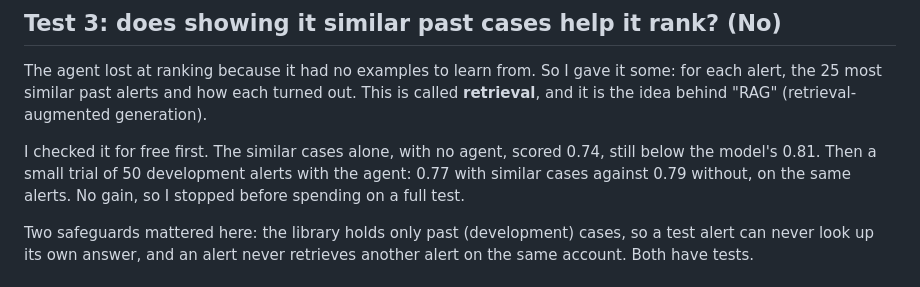
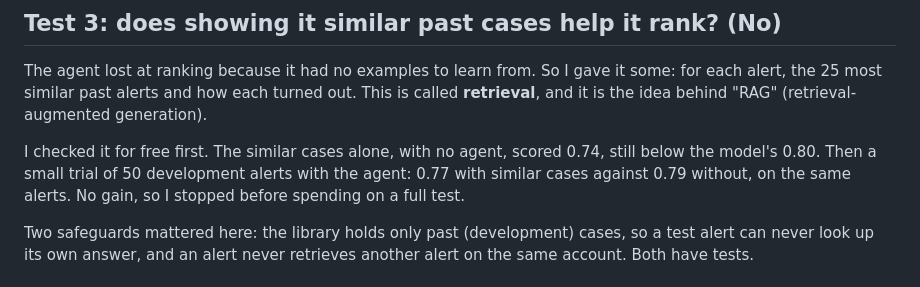
Before and after one commit to mathukumillidivya/aml-sentinel, a Markdown page: docs/step-7-explainer.md, the part around the change. Drawn GitHub-style.

Commit message:
Explainer: use the full-band model figure

```diff
--- a/docs/step-7-explainer.md
+++ b/docs/step-7-explainer.md
@@ -53,7 +53,7 @@ This is called **retrieval**, and it is the idea behind "RAG"
 (retrieval-augmented generation).
 
 I checked it for free first. The similar cases alone, with no agent, scored 0.74,
-still below the model's 0.81. Then a small trial of 50 development alerts with
+still below the model's 0.80. Then a small trial of 50 development alerts with
 the agent: 0.77 with similar cases against 0.79 without, on the same alerts. No
 gain, so I stopped before spending on a full test.
 
```
